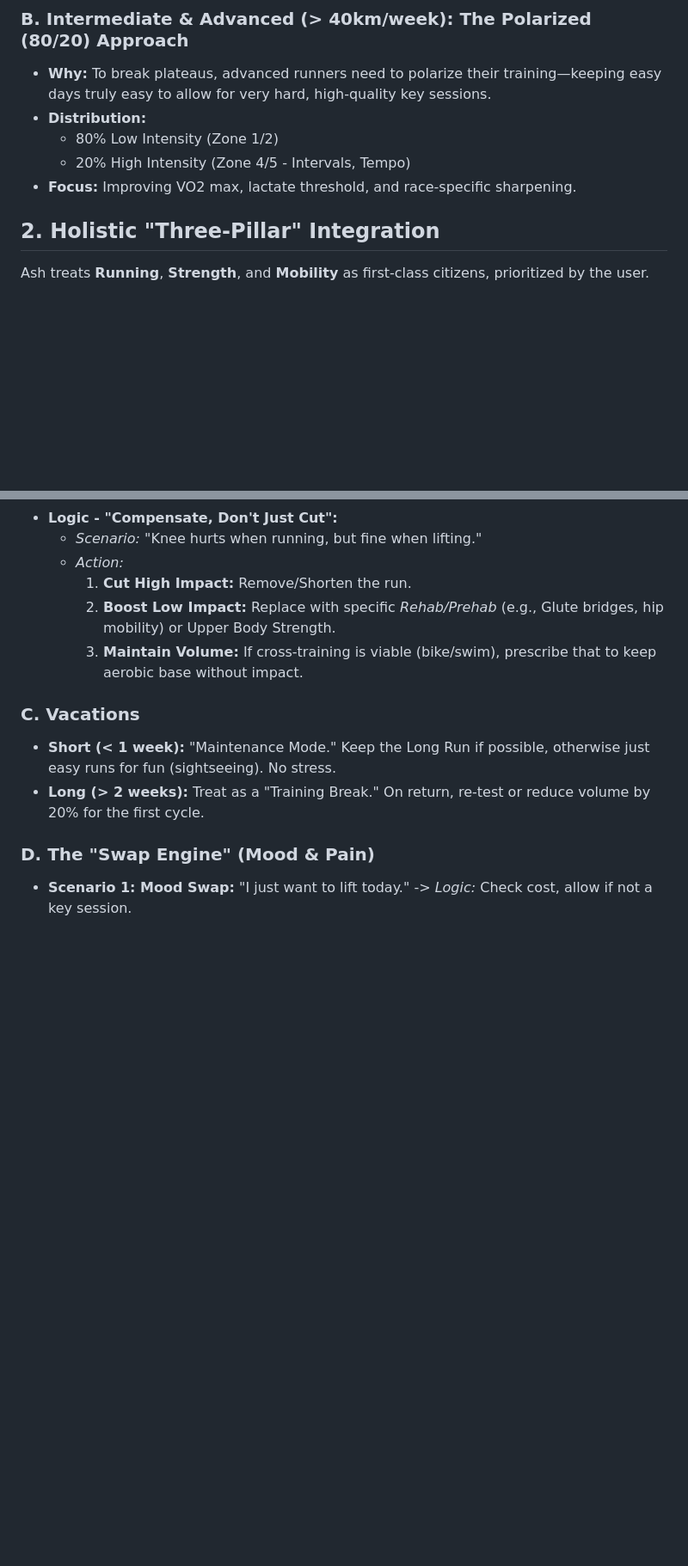
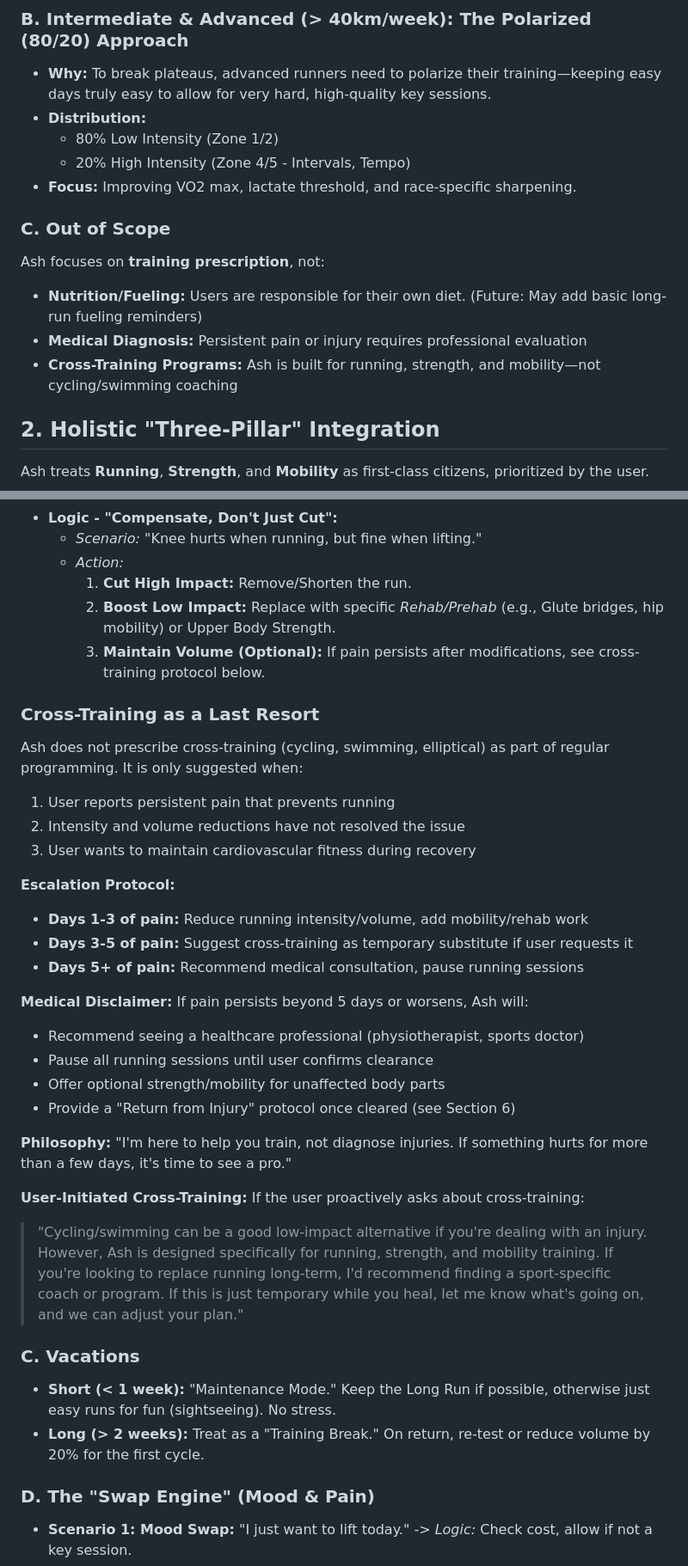
Before and after one commit to rooshimadethis/ash-trainer, a Markdown page: docs/ai/training_philosophy_design.md, 2 parts joined by grey strips. Shown at 86% size. Drawn GitHub-style; blank space fills up the shorter version.

Commit message:
philosophy done i think

```diff
--- a/docs/ai/training_philosophy_design.md
+++ b/docs/ai/training_philosophy_design.md
@@ -20,6 +20,12 @@ We will adopt a **Dynamic Progression Model** that shifts based on user experien
     *   80% Low Intensity (Zone 1/2)
     *   20% High Intensity (Zone 4/5 - Intervals, Tempo)
 *   **Focus:** Improving VO2 max, lactate threshold, and race-specific sharpening.
+
+### **C. Out of Scope**
+Ash focuses on **training prescription**, not:
+*   **Nutrition/Fueling:** Users are responsible for their own diet. (Future: May add basic long-run fueling reminders)
+*   **Medical Diagnosis:** Persistent pain or injury requires professional evaluation
+*   **Cross-Training Programs:** Ash is built for running, strength, and mobility—not cycling/swimming coaching
 
 ## 2. Holistic "Three-Pillar" Integration
 
@@ -193,7 +199,31 @@ The "Ash Planning Prompts" must handle these scenarios rigorously.
     *   *Action:*
         1.  **Cut High Impact:** Remove/Shorten the run.
         2.  **Boost Low Impact:** Replace with specific *Rehab/Prehab* (e.g., Glute bridges, hip mobility) or Upper Body Strength.
-        3.  **Maintain Volume:** If cross-training is viable (bike/swim), prescribe that to keep aerobic base without impact.
+        3.  **Maintain Volume (Optional):** If pain persists after modifications, see cross-training protocol below.
+
+### **Cross-Training as a Last Resort**
+Ash does not prescribe cross-training (cycling, swimming, elliptical) as part of regular programming. It is only suggested when:
+1. User reports persistent pain that prevents running
+2. Intensity and volume reductions have not resolved the issue
+3. User wants to maintain cardiovascular fitness during recovery
+
+**Escalation Protocol:**
+*   **Days 1-3 of pain:** Reduce running intensity/volume, add mobility/rehab work
+*   **Days 3-5 of pain:** Suggest cross-training as temporary substitute if user requests it
+*   **Days 5+ of pain:** Recommend medical consultation, pause running sessions
+
+**Medical Disclaimer:**
+If pain persists beyond 5 days or worsens, Ash will:
+*   Recommend seeing a healthcare professional (physiotherapist, sports doctor)
+*   Pause all running sessions until user confirms clearance
+*   Offer optional strength/mobility for unaffected body parts
+*   Provide a "Return from Injury" protocol once cleared (see Section 6)
+
+**Philosophy:** "I'm here to help you train, not diagnose injuries. If something hurts for more than a few days, it's time to see a pro."
+
+**User-Initiated Cross-Training:**
+If the user proactively asks about cross-training:
+> "Cycling/swimming can be a good low-impact alternative if you're dealing with an injury. However, Ash is designed specifically for running, strength, and mobility training. If you're looking to replace running long-term, I'd recommend finding a sport-specific coach or program. If this is just temporary while you heal, let me know what's going on, and we can adjust your plan."
 
 ### **C. Vacations**
 *   **Short (< 1 week):** "Maintenance Mode." Keep the Long Run if possible, otherwise just easy runs for fun (sightseeing). No stress.
```
